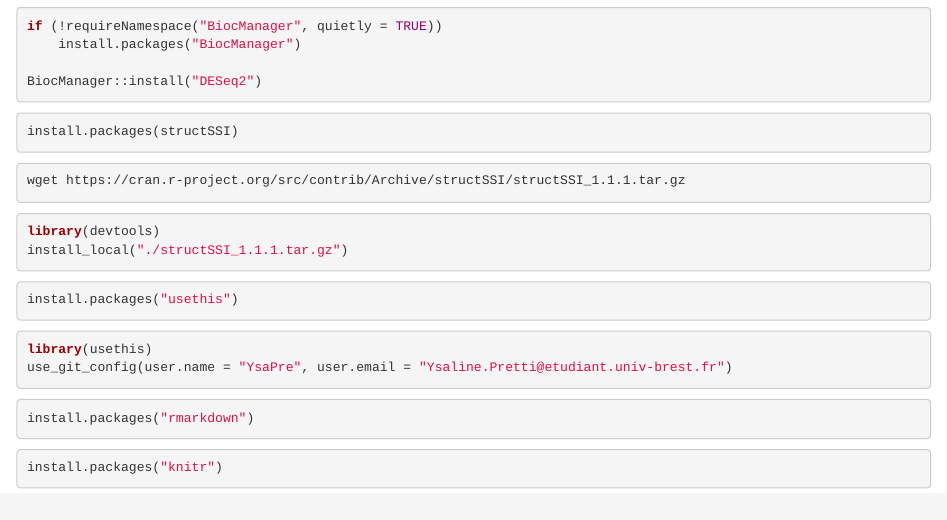
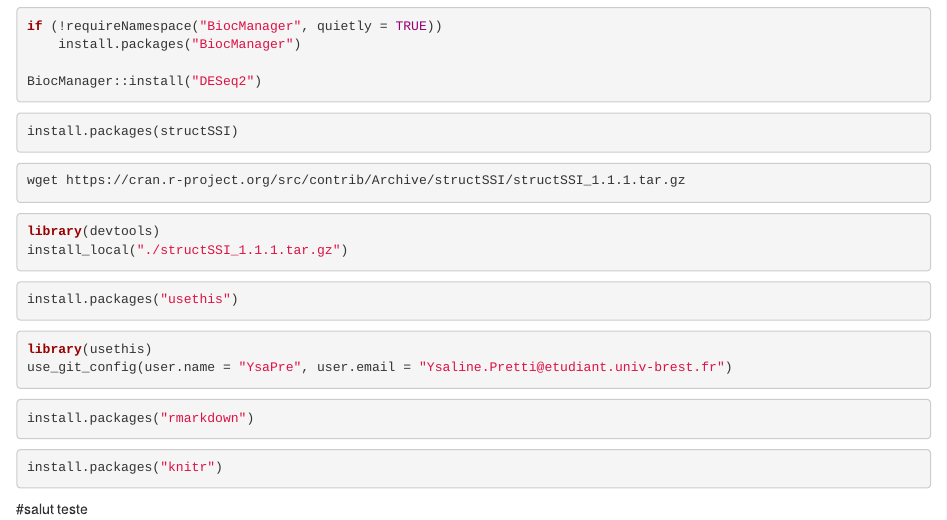
Before and after one commit to YsaPre/Phyloseq1, an R Markdown document (00_install-packages.Rmd): the page in a window 1100 px wide, from 800 px down. Rendered offline with R 4.5, knitr and Pandoc, with nearby package versions; the code chunks are not run, so their results and figures are left out.

Commit message:
test update

````diff
--- a/00_install-packages.Rmd
+++ b/00_install-packages.Rmd
@@ -88,3 +88,4 @@ install.packages("rmarkdown")
 ```{r}
 install.packages("knitr")
 ```
+#salut teste
````
